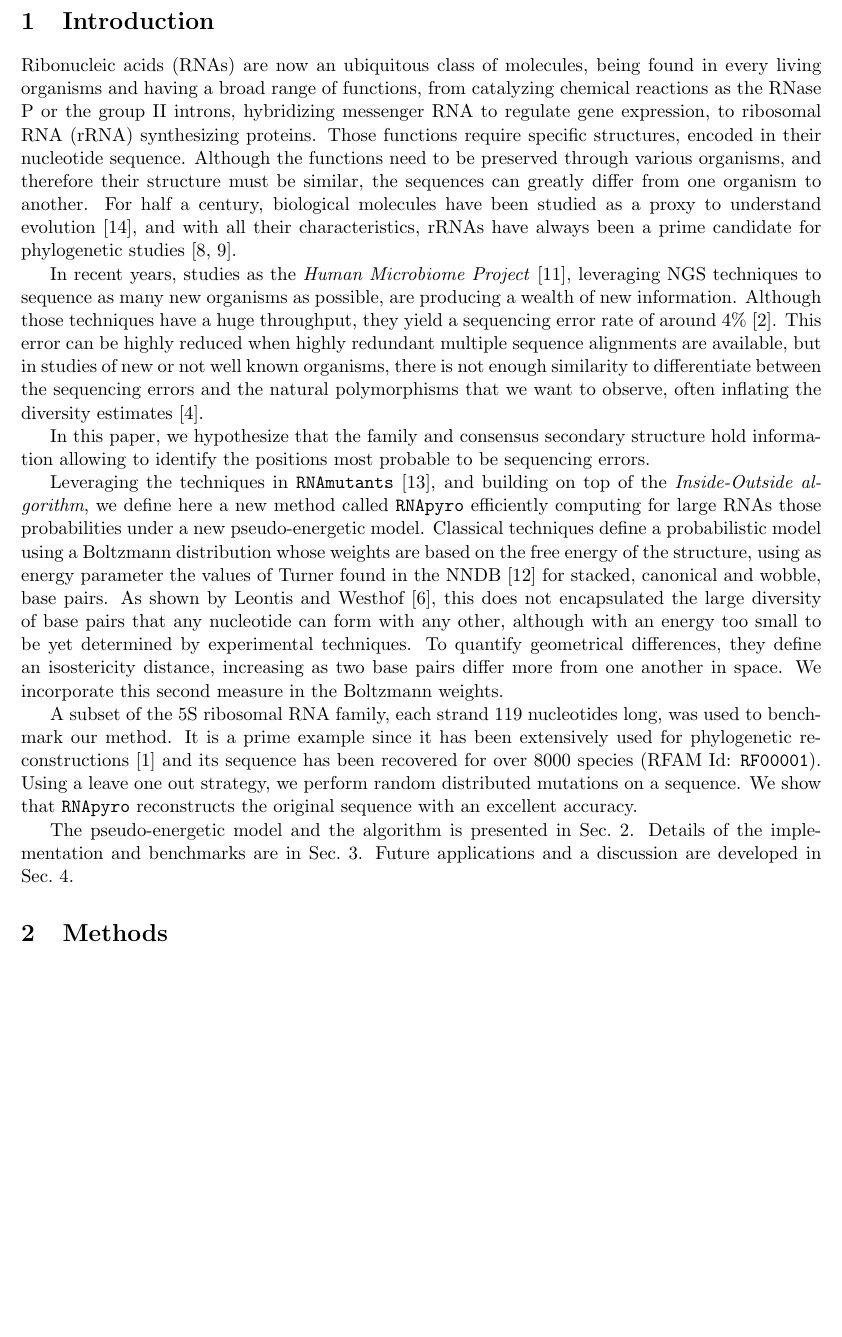
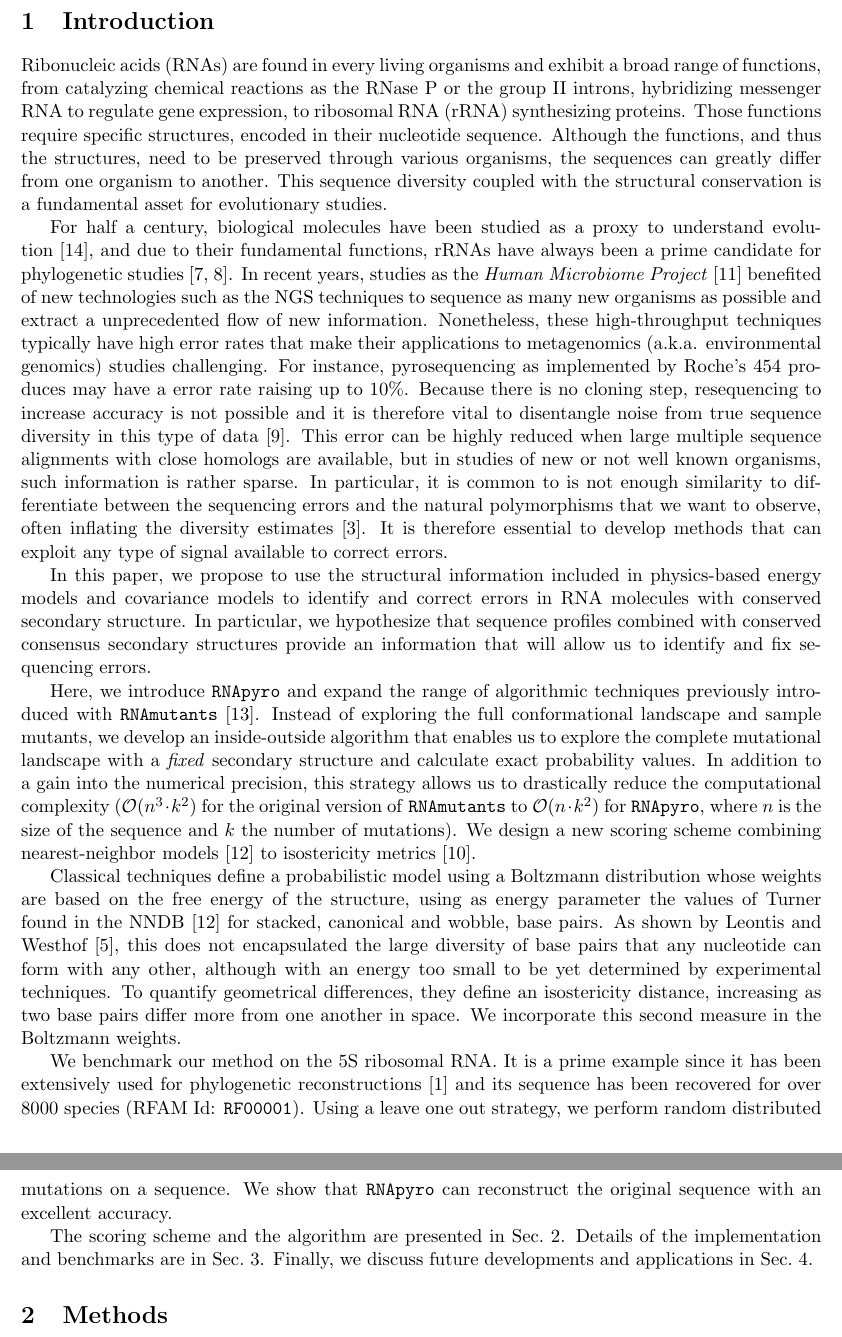
Before and after one commit to McGill-CSB/RNApyro, a LaTeX paper (Recomb/main_RECOMB.tex, which reads Recomb/introduction_RECOMB.tex): part of page 2 of 11 before the commit and two parts of pages 2 and 3 of 12 after it, the two joined at a grey line, cut so that both start at the same text, the shorter picture padded with empty space. Compiled offline with pdfLaTeX.

Commit message:
fixed intro (abstract missing)

```diff
--- a/Recomb/introduction_RECOMB.tex
+++ b/Recomb/introduction_RECOMB.tex
@@ -2,39 +2,36 @@
 \section{Introduction}
 \label{sec:introduction}
 
-Ribonucleic acids (RNAs) are  now  an ubiquitous class of molecules, being
-found in every living organisms and having a broad range of functions, from catalyzing
-chemical reactions as the RNase P or the group II introns,
-hybridizing  messenger RNA to regulate gene expression,
-to ribosomal RNA (rRNA) synthesizing proteins.
-Those functions  require specific structures,
-encoded in their nucleotide sequence. Although the functions
-need to be preserved through various organisms, and therefore
-their structure must be similar,  the sequences
-can greatly differ from one organism to another.
-For half a century, biological molecules have been studied as a proxy to understand
-evolution~\cite{Zuckerkandl1965}, and with all their characteristics, rRNAs have
-always been a prime candidate for phylogenetic studies~\cite{Olsen1986, Olsen1993}.
+Ribonucleic acids (RNAs) are found in every living organisms and exhibit a broad range of functions, from catalyzing
+chemical reactions as the RNase P or the group II introns, hybridizing  messenger RNA to regulate gene expression,
+to ribosomal RNA (rRNA) synthesizing proteins. Those functions  require specific structures,  encoded in their nucleotide
+sequence. Although the functions, and thus the structures, need to be preserved through various organisms, the sequences
+can greatly differ from one organism to another. This sequence diversity coupled with the structural conservation is a fundamental
+asset for evolutionary studies.
 
-In recent years, studies as the \emph{Human Microbiome Project}~\cite{Turnbaugh2007},
-leveraging NGS techniques to sequence as many new organisms
-as possible, are producing a wealth of new information. Although
-those techniques have a huge throughput, they yield a sequencing error rate of around
-$4\%$~\cite{Huse2007}. This error can be highly reduced  when highly
-redundant multiple sequence alignments
- are available, but in studies of new or not well known organisms, there is not
- enough  similarity to differentiate between the sequencing errors and the natural
- polymorphisms that we want to observe, often inflating the diversity estimates~\cite{Kunin2010}.
+For half a century, biological molecules have been studied as a proxy to understand evolution~\cite{Zuckerkandl1965}, and due
+to their fundamental functions, rRNAs have always been a prime candidate for phylogenetic studies~\cite{Olsen1986, Olsen1993}.
+In recent years, studies as the \emph{Human Microbiome Project}~\cite{Turnbaugh2007} benefited of new technologies such as the
+NGS techniques to sequence as many new organisms as possible and extract a unprecedented flow of new information.
+Nonetheless, these high-throughput techniques typically have high error rates that make their applications to metagenomics (a.k.a. environmental
+genomics) studies challenging. For instance, pyrosequencing as implemented by Roche's 454 produces may have a error rate raising up to 10\%.
+Because there is no cloning step, resequencing to increase accuracy is not possible and it is therefore vital to disentangle noise from true sequence
+diversity in this type of data \cite{Quince:2009uq}. This error can be highly reduced  when large multiple sequence alignments with close homologs
+are available, but in studies of new or not well known organisms, such information is rather sparse. In particular, it is common to is not enough  similarity to
+differentiate between the sequencing errors and the natural polymorphisms that we want to observe, often inflating the diversity estimates~\cite{Kunin2010}.
+It is therefore essential to develop methods that can exploit any type of signal available to correct errors.
 
+In this paper, we propose to use the structural information included in physics-based energy models and covariance models to identify and correct errors
+in RNA molecules with conserved secondary structure. In particular, we hypothesize that sequence profiles combined with conserved consensus secondary structures provide an information that will allow us to identify and fix sequencing errors.
 
-In this paper, we hypothesize that the family and consensus secondary structure hold
-information allowing to identify the positions most probable to be sequencing errors.
+Here, we introduce \RNApyro and expand the range of algorithmic techniques previously introduced with \RNAmutants~\cite{Waldispuhl2008}.
+Instead of exploring the full conformational landscape and sample mutants, we develop an inside-outside algorithm that enables us
+to explore the complete mutational landscape with a \emph{fixed} secondary structure and calculate exact probability values. In addition to a gain into the
+numerical precision, this strategy allows us to drastically reduce the computational complexity ($\mathcal{O}(n^3 \cdot k^2)$ for the original version of
+\RNAmutants to $\mathcal{O}(n \cdot k^2)$ for \RNApyro, where $n$ is the size of the sequence and $k$ the number of mutations).
+We design a new scoring scheme combining nearest-neighbor models \cite{Turner2010} to isostericity metrics \cite{Stombaugh2009}.
 
-Leveraging the techniques  in \texttt{RNAmutants}~\cite{Waldispuhl2008}, and building on top
-of the \emph{Inside-Outside algorithm}, we define here a new method called \texttt{RNApyro}
-efficiently computing for large RNAs those probabilities under a new
-pseudo-energetic model.
- Classical techniques define a probabilistic model using a Boltzmann distribution
+Classical techniques define a probabilistic model using a Boltzmann distribution
 whose weights are based on the free energy of the structure, using as energy parameter
 the values of Turner found in the NNDB~\cite{Turner2010}  for stacked,
 canonical and wobble, base pairs. As shown by Leontis and Westhof~\cite{Leontis2001},
@@ -44,14 +41,12 @@ by experimental techniques. To quantify geometrical differences, they
  define an isostericity distance, increasing as two base pairs differ
  more from one another in space. We incorporate this second measure in the Boltzmann weights.
 
-A subset of the 5S ribosomal RNA family, each strand $119$ nucleotides long,
-was used to benchmark our method.
-It is a prime example since it has been extensively used for phylogenetic
+We benchmark our method on the 5S ribosomal RNA. It is a prime example since it has been extensively used for phylogenetic
 reconstructions~\cite{Hori1987} and its sequence has been recovered for over 8000 species
  (RFAM Id: \texttt{RF00001}).
  Using a leave one out strategy, we perform random distributed mutations on a sequence. We show that
-\texttt{RNApyro} reconstructs the original sequence with an excellent accuracy.
+\texttt{RNApyro} can reconstruct the original sequence with an excellent accuracy.
 
-The pseudo-energetic model and the algorithm is presented in Sec.~\ref{sec:methods}.
+The scoring scheme and the algorithm are presented in Sec.~\ref{sec:methods}.
 Details of the implementation and benchmarks are in Sec.~\ref{sec:results}.
-Future applications and a discussion are developed in Sec.~\ref{sec:conclusion}.
+Finally, we discuss future developments and applications in Sec.~\ref{sec:conclusion}.
--- a/Recomb/main_RECOMB.tex
+++ b/Recomb/main_RECOMB.tex
@@ -41,6 +41,7 @@
 \usepackage[applemac]{inputenc} %for the encoding
 
 
+\newcommand{\RNAmutants}{\texttt{RNAmutants}\xspace}
 \newcommand{\RNApyro}{\texttt{RNApyro}\xspace}
 
 \newcommand{\red}[1]{{\color{red}#1}}
@@ -71,7 +72,8 @@
 \newcommand{\Kron}{\delta}
 \newcommand{\ub}{\bullet}
 
-\title{A linear inside-outside algorithm for correcting sequencing errors in structured RNAs}
+%\title{An inside-outside algorithms for mutant RNAs with applications to error detections in structured RNAs}
+\title{A linear inside-outside algorithm for correcting sequencing errors in structured RNA sequences}
 \author{}
 \date{}
 
```
Also changed, not shown: Recomb/RNApyro.bib (+20 -1 lines).
